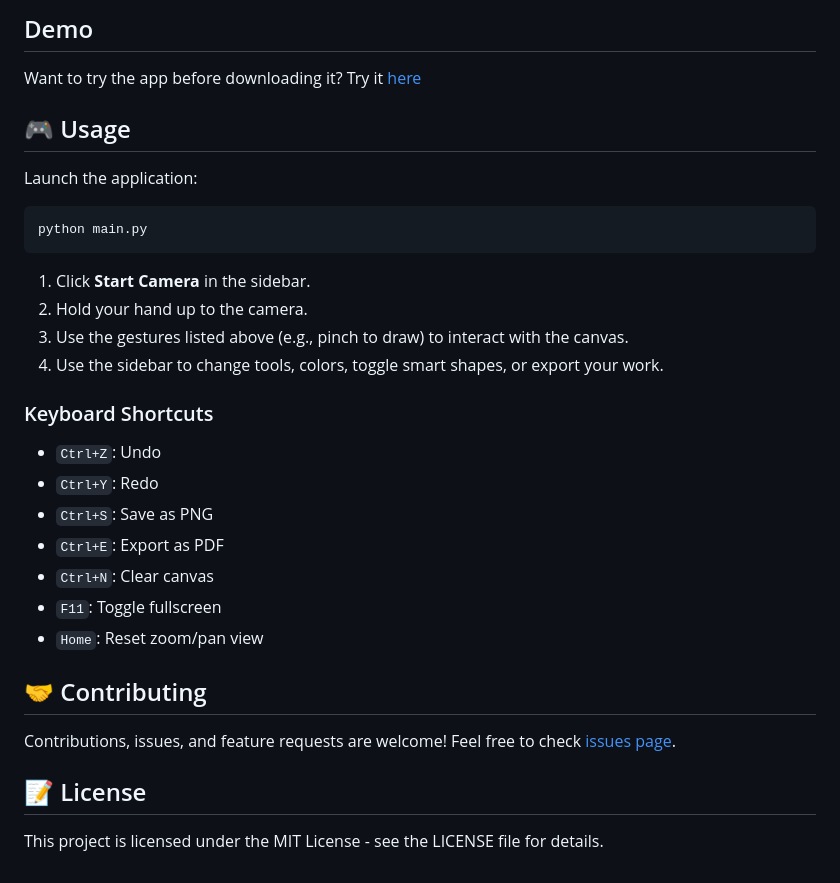
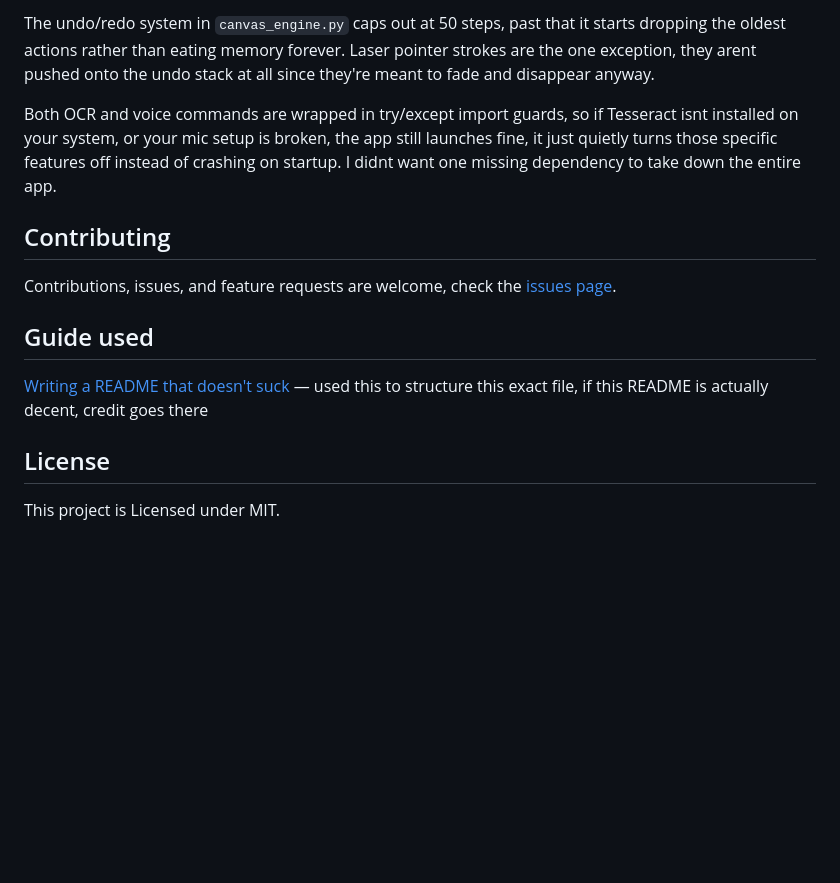
Before and after one commit to pk2010-ux/AirWriteStudio, a Markdown page: README.md, the part around one of its changes. GitHub-like rendering; blank space fills up the shorter version.

````diff
--- a/README.md
+++ b/README.md
@@ -96,35 +116,15 @@ Download the windows executable file directly from [Alpha Release(Stable)](https
 
-## Demo
+The undo/redo system in `canvas_engine.py` caps out at 50 steps, past that it starts dropping the oldest actions rather than eating memory forever. Laser pointer strokes are the one exception, they arent pushed onto the undo stack at all since they're meant to fade and disappear anyway.
 
-Want to try the app before downloading it? Try it [here](https://huggingface.co/spaces/Priyajit0202/AWS-demo)
+Both OCR and voice commands are wrapped in try/except import guards, so if Tesseract isnt installed on your system, or your mic setup is broken, the app still launches fine, it just quietly turns those specific features off instead of crashing on startup. I didnt want one missing dependency to take down the entire app.
+## Contributing
 
-## 🎮 Usage
+Contributions, issues, and feature requests are welcome, check the [issues page](https://github.com/pk2010-ux/AirWriteStudio/issues).
 
-Launch the application:
+## Guide used
 
-```bash
-python main.py
-```
+[Writing a README that doesn't suck](https://stardance.hackclub.com/resources/great_readme) — used this to structure this exact file, if this README is actually decent, credit goes there
 
-1.  Click **Start Camera** in the sidebar.
-2.  Hold your hand up to the camera.
-3.  Use the gestures listed above (e.g., pinch to draw) to interact with the canvas.
-4.  Use the sidebar to change tools, colors, toggle smart shapes, or export your work.
+## License
 
-### Keyboard Shortcuts
-*   `Ctrl+Z`: Undo
-*   `Ctrl+Y`: Redo
-*   `Ctrl+S`: Save as PNG
-*   `Ctrl+E`: Export as PDF
-*   `Ctrl+N`: Clear canvas
-*   `F11`: Toggle fullscreen
-*   `Home`: Reset zoom/pan view
-
-## 🤝 Contributing
-
-Contributions, issues, and feature requests are welcome!
-Feel free to check [issues page](https://github.com/pk2010-ux/AirWriteStudio/issues).
-
-## 📝 License
-
-This project is licensed under the MIT License - see the LICENSE file for details.
+This project is Licensed under MIT.
````
Also changed, not shown: other parts of README.md (+91 -71 lines).
